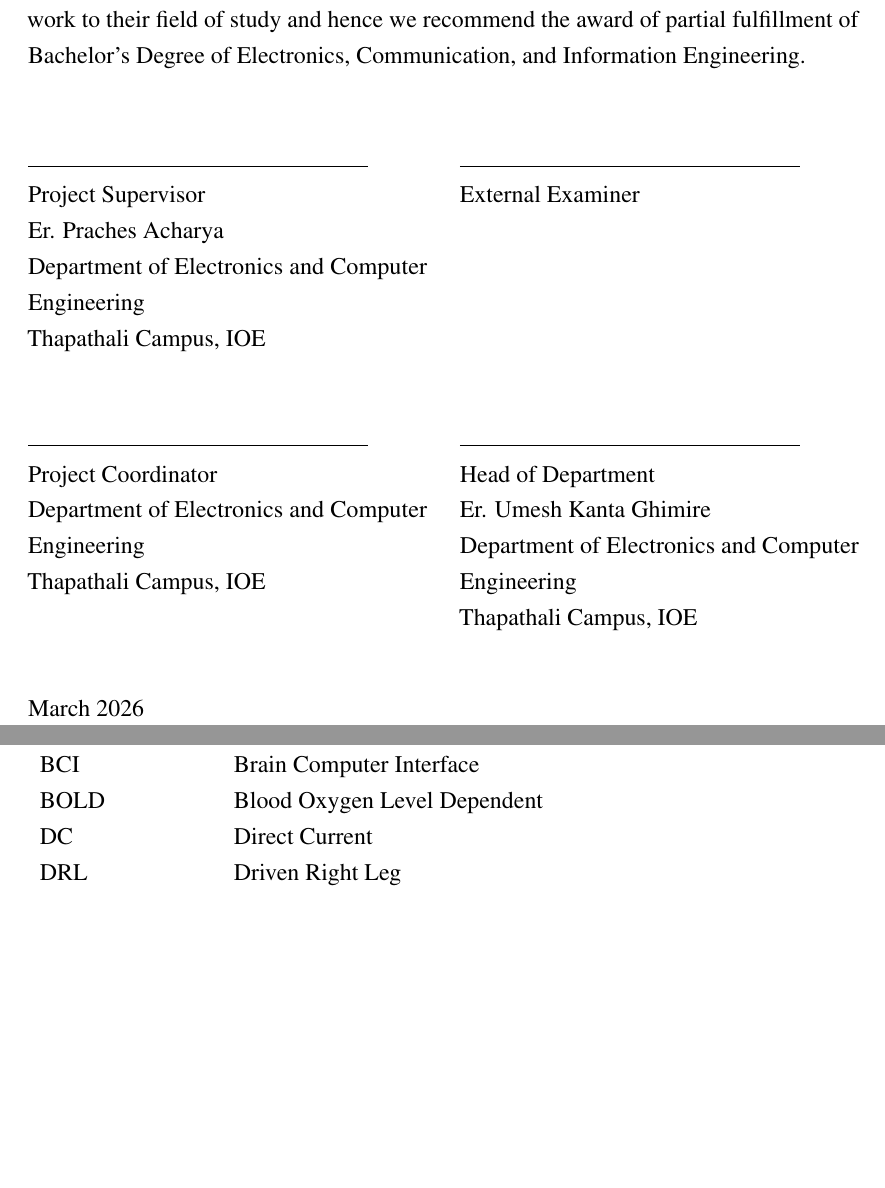
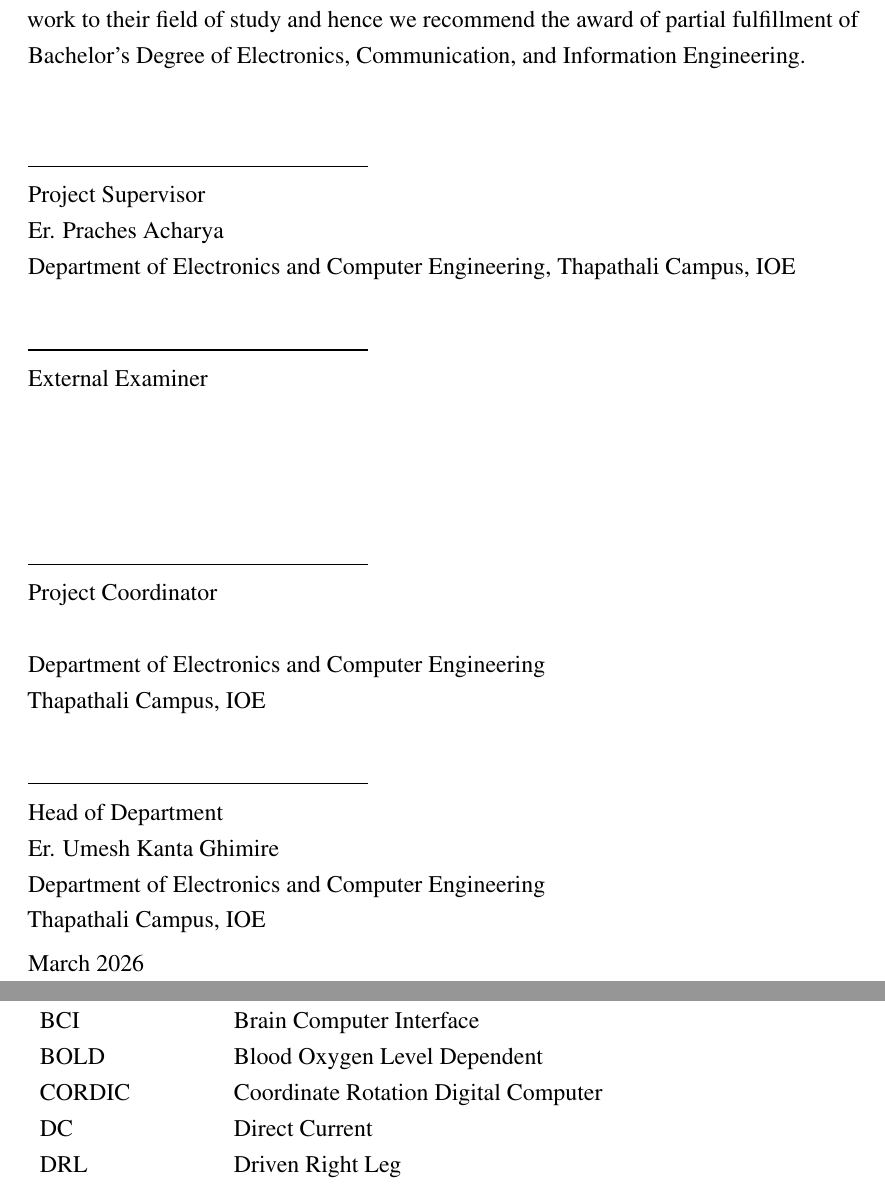
Before and after one commit to 66SWASTIK99/Project-Minor-Report, a LaTeX thesis (main.tex, which reads src/frontmatter/abbreviations.tex, src/frontmatter/certificate.tex): two parts of pages 3 and 13 of 78, joined at a grey line, cut so that both start at the same text, the shorter picture padded with empty space. Compiled offline with pdfLaTeX.

Commit message:
certificate edit

```diff
--- a/src/frontmatter/abbreviations.tex
+++ b/src/frontmatter/abbreviations.tex
@@ -33,6 +33,7 @@
 	ADC   & Analog to Digital Converter \\
 	BCI   & Brain Computer Interface \\
 	BOLD  & Blood Oxygen Level Dependent \\
+	CORDIC& Coordinate Rotation Digital Computer \\
 	DC	  & Direct Current \\
 	DRL	  & Driven Right Leg\\
 	ECoG  & Electrocorticography \\
--- a/src/frontmatter/certificate.tex
+++ b/src/frontmatter/certificate.tex
@@ -22,34 +22,36 @@ Information Engineering.
 
 % 2x2 Grid for Signatures
 \noindent
-\begin{minipage}[t]{0.48\textwidth}
+\begin{minipage}[t]{1.0\textwidth}
 	\rule{6cm}{0.2mm} \\
 	\cSupervisorTitle \\
 	\cSupervisor \\
-	\cSupervisorDept \\
-	\cSupervisorAddress
+	\cSupervisorDept, \cSupervisorAddress
 \end{minipage}
-\hfill
-\begin{minipage}[t]{0.48\textwidth}
+
+\vspace{2em}
+\begin{minipage}[t]{1.0\textwidth}
 	\rule{6cm}{0.2mm} \\
 	\cExternalExaminerTitle \\
+	\\
+	\\
 	%\cExternalExaminer \\
 	%\cExternalExaminerDept \\
 	%\cExternalExaminerAddress
 \end{minipage}
 
-\vspace{3em}
-
-\noindent
-\begin{minipage}[t]{0.48\textwidth}
+\vspace{2em}
+\begin{minipage}[t]{1.0\textwidth}
 	\rule{6cm}{0.2mm} \\
 	\cProjectCoordinatorTitle \\
+	\\
 	%\cProjectCoordinator \\
 	\cProjectCoordinatorDept \\
 	\cProjectCoordinatorAddress
 \end{minipage}
-\hfill
-\begin{minipage}[t]{0.48\textwidth}
+
+\vspace{2em}
+\begin{minipage}[t]{1.0\textwidth}
 	\rule{6cm}{0.2mm} \\
 	\cHODTitle \\
 	\cHOD \\
@@ -57,6 +59,6 @@ Information Engineering.
 	\cHODAddress
 \end{minipage}
 
-\vspace{2em}
+
 
 \noindent\cDate
```
Also changed, not shown: main.pdf.
